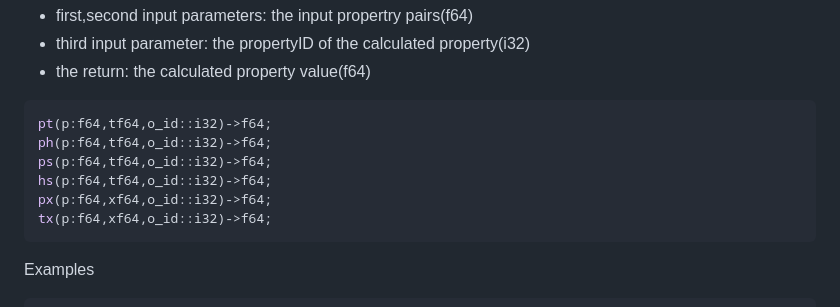
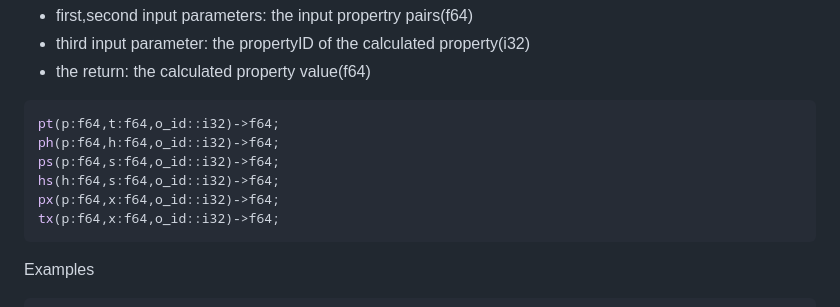
Before and after one commit to thermalogic/RustSEUIF97, a Markdown page: README.md, the part around the change. GitHub-like rendering.

````diff
--- a/README.md
+++ b/README.md
@@ -32,12 +32,12 @@ fn(f64,f64,i32) -> f64;
 * the return: the calculated property value(f64)
 
 ```rust
-pt(p:f64,tf64,o_id::i32)->f64;
-ph(p:f64,tf64,o_id::i32)->f64;
-ps(p:f64,tf64,o_id::i32)->f64;
-hs(p:f64,tf64,o_id::i32)->f64;
-px(p:f64,xf64,o_id::i32)->f64;
-tx(p:f64,xf64,o_id::i32)->f64;
+pt(p:f64,t:f64,o_id::i32)->f64;
+ph(p:f64,h:f64,o_id::i32)->f64;
+ps(p:f64,s:f64,o_id::i32)->f64;
+hs(h:f64,s:f64,o_id::i32)->f64;
+px(p:f64,x:f64,o_id::i32)->f64;
+tx(p:f64,x:f64,o_id::i32)->f64;
 ```
 Examples
 
````
